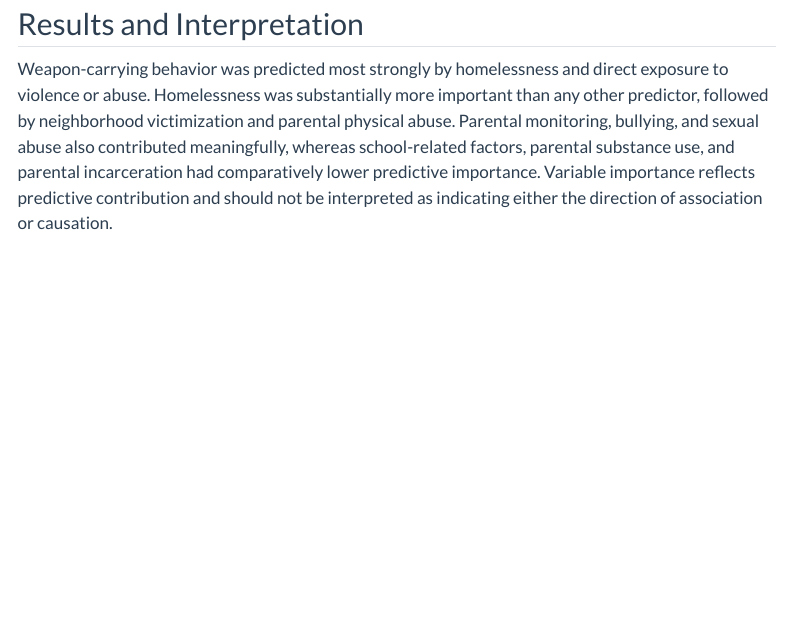
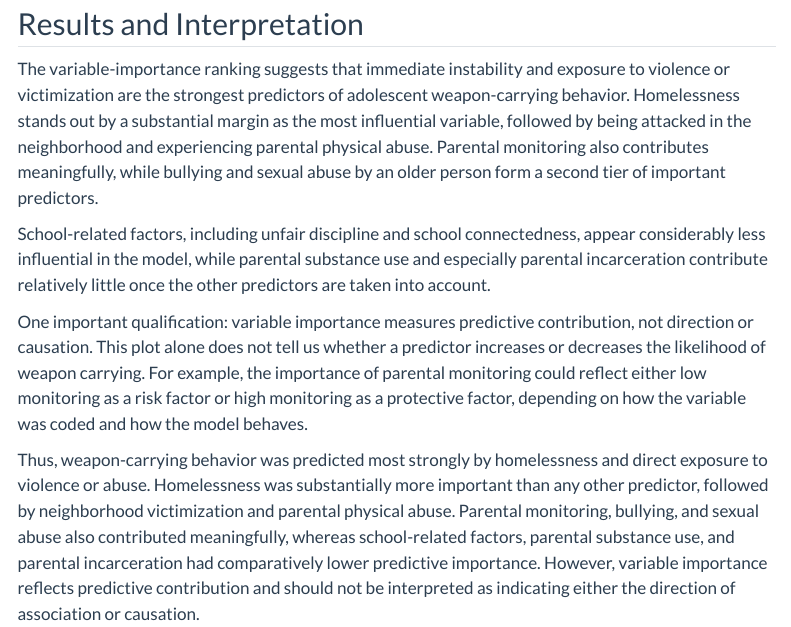
Before and after one commit to dsoto1219/quarto-website, a Quarto document (models/lasso.qmd): the page in a window 1100 px wide, from 5280 px down. Rendered offline with R 4.5, knitr and Pandoc in place of Quarto, with nearby package versions; some code elsewhere in the file could not run offline; menus at the side of the page are left out; common packages that the code uses without loading them are loaded.

Commit message:
Make interpretation more meaningful

```diff
--- a/models/lasso.qmd
+++ b/models/lasso.qmd
@@ -271,4 +271,10 @@ weapon_fit |>
 
 ## Results and Interpretation
 
-Weapon-carrying behavior was predicted most strongly by homelessness and direct exposure to violence or abuse. Homelessness was substantially more important than any other predictor, followed by neighborhood victimization and parental physical abuse. Parental monitoring, bullying, and sexual abuse also contributed meaningfully, whereas school-related factors, parental substance use, and parental incarceration had comparatively lower predictive importance. Variable importance reflects predictive contribution and should not be interpreted as indicating either the direction of association or causation.
+The variable-importance ranking suggests that immediate instability and exposure to violence or victimization are the strongest predictors of adolescent weapon-carrying behavior. Homelessness stands out by a substantial margin as the most influential variable, followed by being attacked in the neighborhood and experiencing parental physical abuse. Parental monitoring also contributes meaningfully, while bullying and sexual abuse by an older person form a second tier of important predictors.
+
+School-related factors, including unfair discipline and school connectedness, appear considerably less influential in the model, while parental substance use and especially parental incarceration contribute relatively little once the other predictors are taken into account.
+
+One important qualification: variable importance measures predictive contribution, not direction or causation. This plot alone does not tell us whether a predictor increases or decreases the likelihood of weapon carrying. For example, the importance of parental monitoring could reflect either low monitoring as a risk factor or high monitoring as a protective factor, depending on how the variable was coded and how the model behaves.
+
+Thus, weapon-carrying behavior was predicted most strongly by homelessness and direct exposure to violence or abuse. Homelessness was substantially more important than any other predictor, followed by neighborhood victimization and parental physical abuse. Parental monitoring, bullying, and sexual abuse also contributed meaningfully, whereas school-related factors, parental substance use, and parental incarceration had comparatively lower predictive importance. However, variable importance reflects predictive contribution and should not be interpreted as indicating either the direction of association or causation.
```
